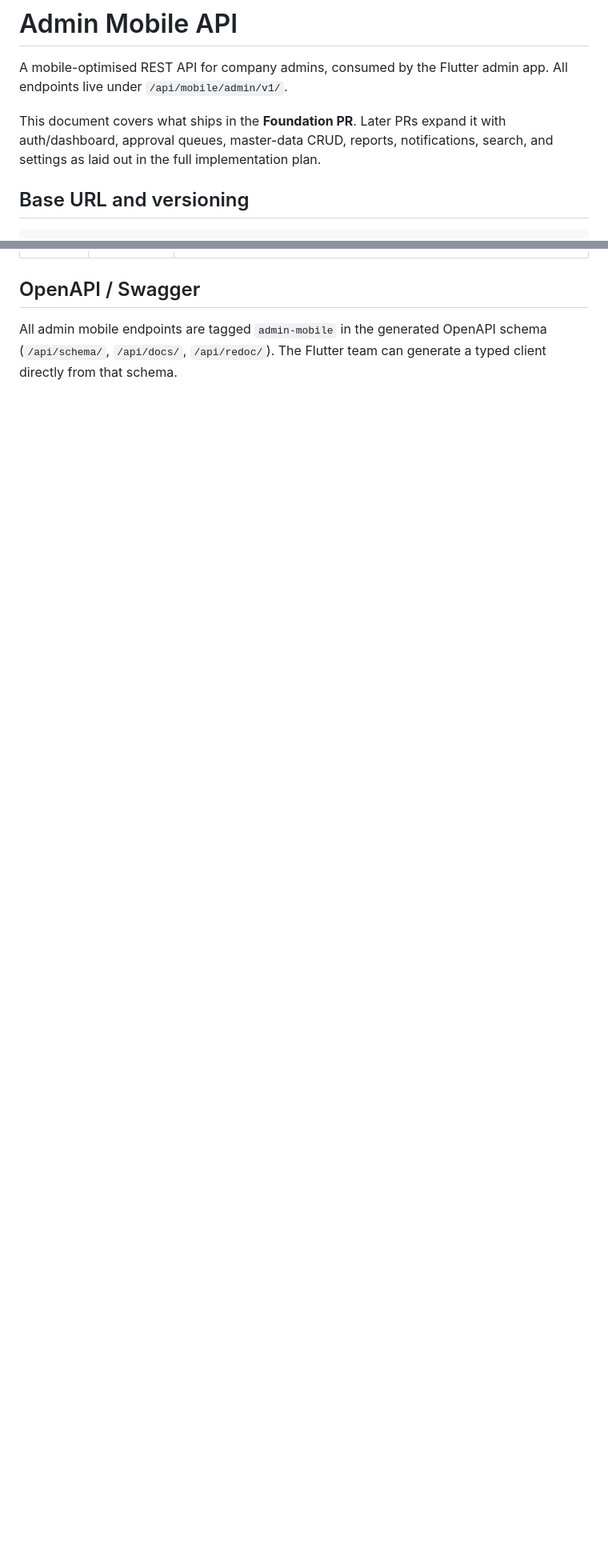
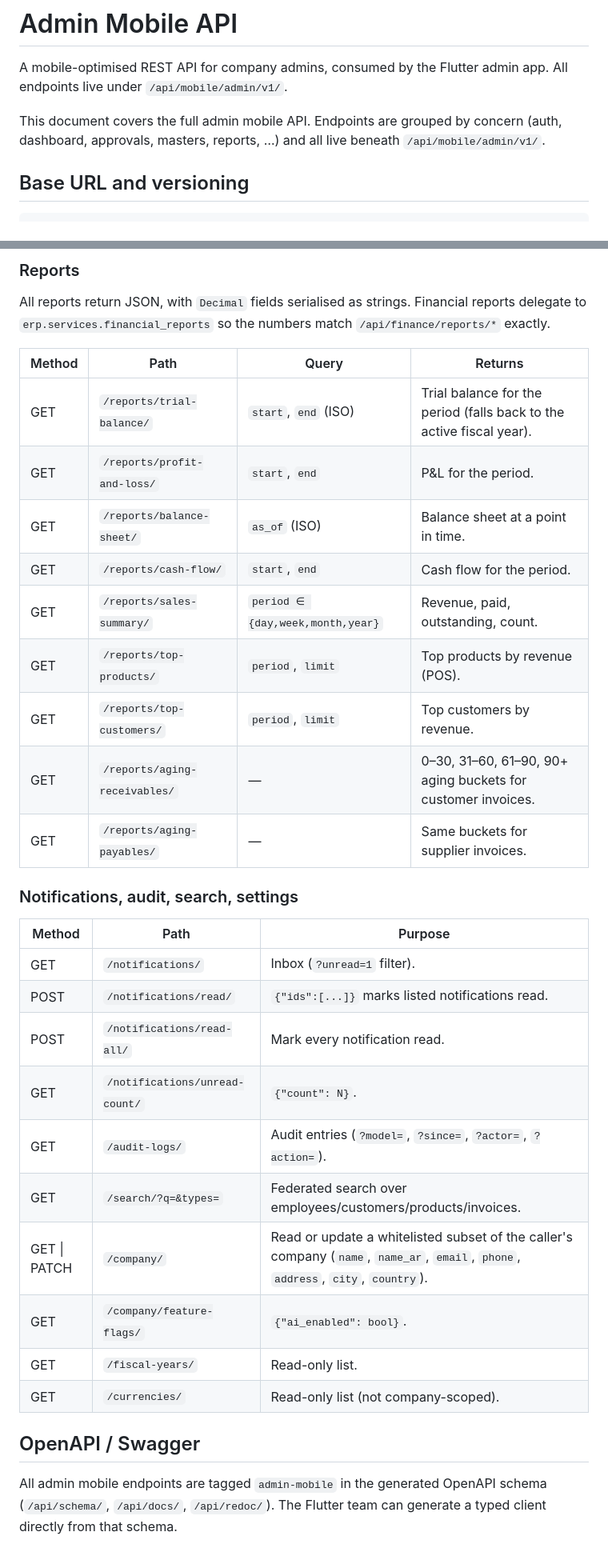
Before and after one commit to KuraimiKun/ERP, a Markdown page: docs/admin_mobile_api.md, 2 parts joined by grey strips. Shown at 80% size. Rendered like a GitHub page; blank space fills up the shorter version.

```diff
--- a/docs/admin_mobile_api.md
+++ b/docs/admin_mobile_api.md
@@ -3,10 +3,9 @@
 A mobile-optimised REST API for company admins, consumed by the Flutter
 admin app. All endpoints live under `/api/mobile/admin/v1/`.
 
-This document covers what ships in the **Foundation PR**. Later PRs
-expand it with auth/dashboard, approval queues, master-data CRUD,
-reports, notifications, search, and settings as laid out in the
-full implementation plan.
+This document covers the full admin mobile API. Endpoints are grouped
+by concern (auth, dashboard, approvals, masters, reports, …) and all
+live beneath `/api/mobile/admin/v1/`.
 
 ## Base URL and versioning
 
@@ -100,3 +153,35 @@ Errors follow DRF's conventions:
+### Reports
+
+All reports return JSON, with `Decimal` fields serialised as strings.
+Financial reports delegate to `erp.services.financial_reports` so the
+numbers match `/api/finance/reports/*` exactly.
+
+| Method | Path | Query | Returns |
+|--------|------|-------|---------|
+| GET | `/reports/trial-balance/`     | `start`, `end` (ISO) | Trial balance for the period (falls back to the active fiscal year). |
+| GET | `/reports/profit-and-loss/`   | `start`, `end`       | P&L for the period. |
+| GET | `/reports/balance-sheet/`     | `as_of` (ISO)        | Balance sheet at a point in time. |
+| GET | `/reports/cash-flow/`         | `start`, `end`       | Cash flow for the period. |
+| GET | `/reports/sales-summary/`     | `period ∈ {day,week,month,year}` | Revenue, paid, outstanding, count. |
+| GET | `/reports/top-products/`      | `period`, `limit`    | Top products by revenue (POS). |
+| GET | `/reports/top-customers/`     | `period`, `limit`    | Top customers by revenue. |
+| GET | `/reports/aging-receivables/` | —                    | 0–30, 31–60, 61–90, 90+ aging buckets for customer invoices. |
+| GET | `/reports/aging-payables/`    | —                    | Same buckets for supplier invoices. |
+
+### Notifications, audit, search, settings
+
+| Method | Path | Purpose |
+|--------|------|---------|
+| GET  | `/notifications/`                 | Inbox (`?unread=1` filter). |
+| POST | `/notifications/read/`            | `{"ids":[...]}` marks listed notifications read. |
+| POST | `/notifications/read-all/`        | Mark every notification read. |
+| GET  | `/notifications/unread-count/`    | `{"count": N}`. |
+| GET  | `/audit-logs/`                    | Audit entries (`?model=`, `?since=`, `?actor=`, `?action=`). |
+| GET  | `/search/?q=&types=`              | Federated search over employees/customers/products/invoices. |
+| GET \| PATCH | `/company/`               | Read or update a whitelisted subset of the caller's company (`name`, `name_ar`, `email`, `phone`, `address`, `city`, `country`). |
+| GET  | `/company/feature-flags/`         | `{"ai_enabled": bool}`. |
+| GET  | `/fiscal-years/`                  | Read-only list. |
+| GET  | `/currencies/`                    | Read-only list (not company-scoped). |
 
 ## OpenAPI / Swagger
 
```
Also changed, not shown: other parts of docs/admin_mobile_api.md (+56 -2 lines).
